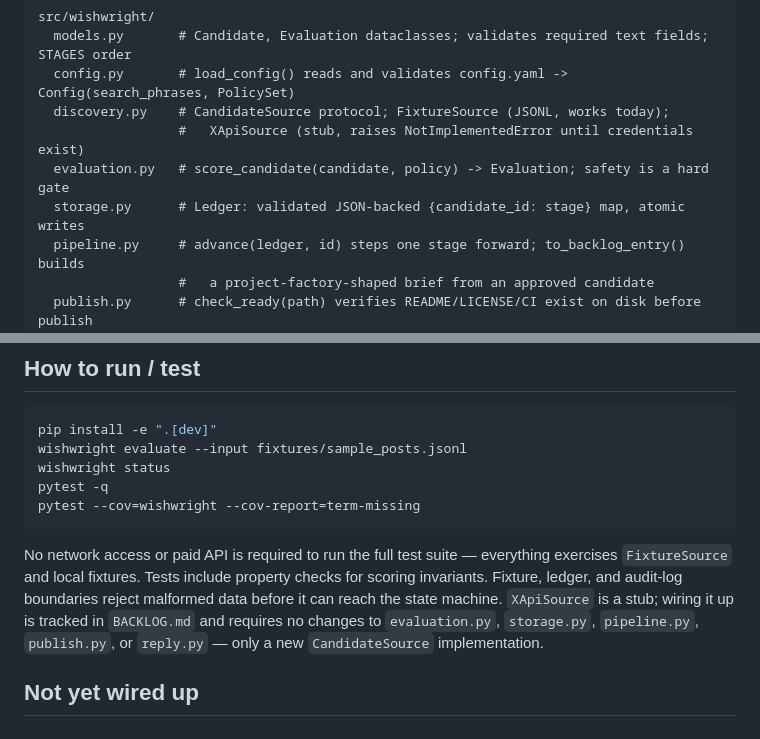
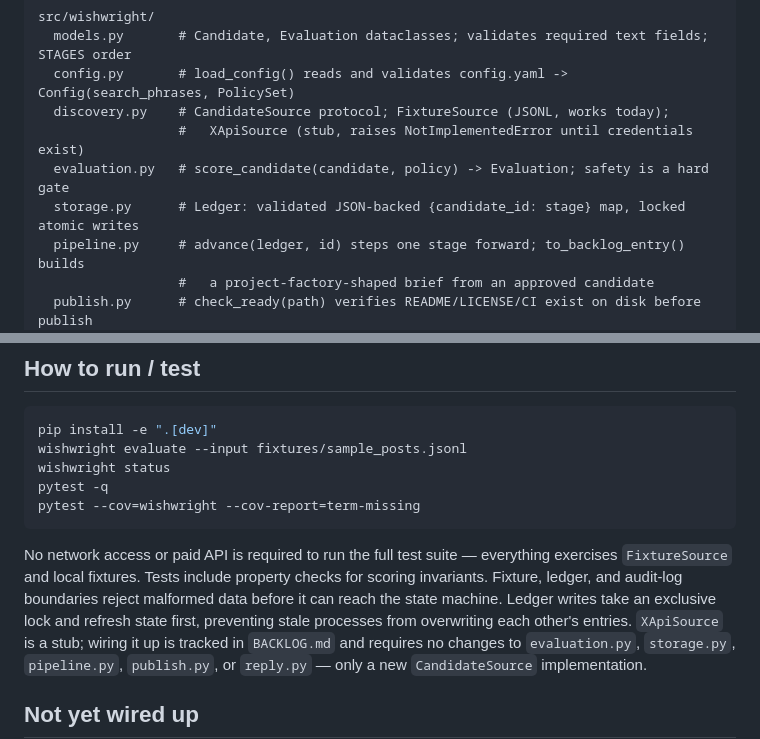
Before and after one commit to ctkrug/build-a-public-request-to-product-system, a Markdown page: docs/ARCHITECTURE.md, 2 parts joined by grey strips. Rendered like a GitHub page.

Commit message:
docs(architecture): describe locked ledger writes

```diff
--- a/docs/ARCHITECTURE.md
+++ b/docs/ARCHITECTURE.md
@@ -12,7 +12,7 @@ src/wishwright/
   discovery.py    # CandidateSource protocol; FixtureSource (JSONL, works today);
                   #   XApiSource (stub, raises NotImplementedError until credentials exist)
   evaluation.py   # score_candidate(candidate, policy) -> Evaluation; safety is a hard gate
-  storage.py      # Ledger: validated JSON-backed {candidate_id: stage} map, atomic writes
+  storage.py      # Ledger: validated JSON-backed {candidate_id: stage} map, locked atomic writes
   pipeline.py     # advance(ledger, id) steps one stage forward; to_backlog_entry() builds
                   #   a project-factory-shaped brief from an approved candidate
   publish.py      # check_ready(path) verifies README/LICENSE/CI exist on disk before publish
@@ -73,6 +73,8 @@ pytest --cov=wishwright --cov-report=term-missing
 No network access or paid API is required to run the full test suite — everything exercises
 `FixtureSource` and local fixtures. Tests include property checks for scoring invariants. Fixture,
 ledger, and audit-log boundaries reject malformed data before it can reach the state machine.
+Ledger writes take an exclusive lock and refresh state first, preventing stale processes from
+overwriting each other's entries.
 `XApiSource` is a stub; wiring it up is tracked in
 `BACKLOG.md` and requires no changes to `evaluation.py`, `storage.py`, `pipeline.py`,
 `publish.py`, or `reply.py` — only a new `CandidateSource` implementation.
```
